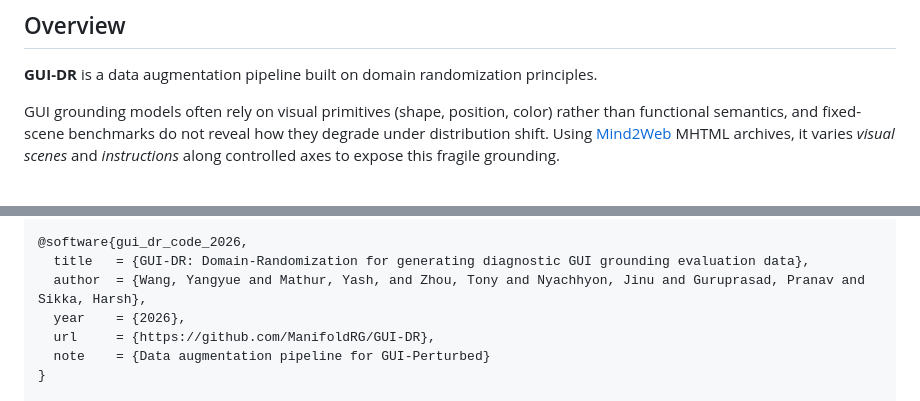
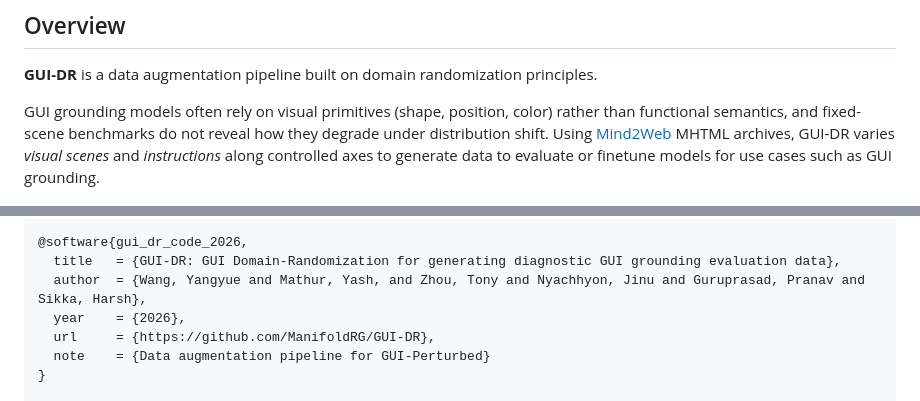
Before and after one commit to ManifoldRG/GUI-DR, a Markdown page: README.md, 2 parts joined by grey strips. GitHub-like rendering.

```diff
--- a/README.md
+++ b/README.md
@@ -38,7 +38,7 @@
 
 **GUI-DR** is a data augmentation pipeline built on domain randomization principles.
 
-GUI grounding models often rely on visual primitives (shape, position, color) rather than functional semantics, and fixed-scene benchmarks do not reveal how they degrade under distribution shift. Using [Mind2Web](https://mind2web.github.io/) MHTML archives, it varies _visual scenes_ and _instructions_ along controlled axes to expose this fragile grounding.
+GUI grounding models often rely on visual primitives (shape, position, color) rather than functional semantics, and fixed-scene benchmarks do not reveal how they degrade under distribution shift. Using [Mind2Web](https://mind2web.github.io/) MHTML archives, GUI-DR varies _visual scenes_ and _instructions_ along controlled axes to generate data to evaluate or finetune models for use cases such as GUI grounding.
 
 ![gui-dr-diagram](/media/gui-dr-diagram.png)
 
@@ -282,7 +282,7 @@ If you find GUI-Perturbed or this pipeline useful, please consider citing the da
 }
 
 @software{gui_dr_code_2026,
-  title   = {GUI-DR: Domain-Randomization for generating diagnostic GUI grounding evaluation data},
+  title   = {GUI-DR: GUI Domain-Randomization for generating diagnostic GUI grounding evaluation data},
   author  = {Wang, Yangyue and Mathur, Yash, and Zhou, Tony and Nyachhyon, Jinu and Guruprasad, Pranav and Sikka, Harsh},
   year    = {2026},
   url     = {https://github.com/ManifoldRG/GUI-DR},
```
